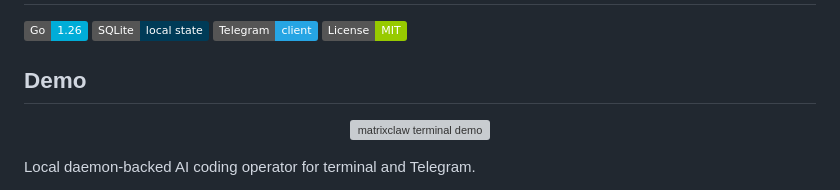
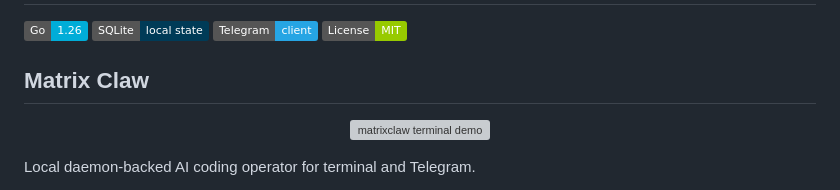
Before and after one commit to Suren878/matrixclaw, a Markdown page: README.md, the part around the change. GitHub-like rendering; badges without logos; grey boxes are pictures that could not be loaded.

Commit message:
Rename README demo heading

```diff
--- a/README.md
+++ b/README.md
@@ -5,7 +5,7 @@
 ![Telegram](https://img.shields.io/badge/Telegram-client-26A5E4?logo=telegram&logoColor=white)
 ![License: MIT](https://img.shields.io/badge/License-MIT-green.svg)
 
-## Demo
+## Matrix Claw
 
 <p align="center">
   <img src="assets/matrixclaw-rain.gif" alt="matrixclaw terminal demo">
```
